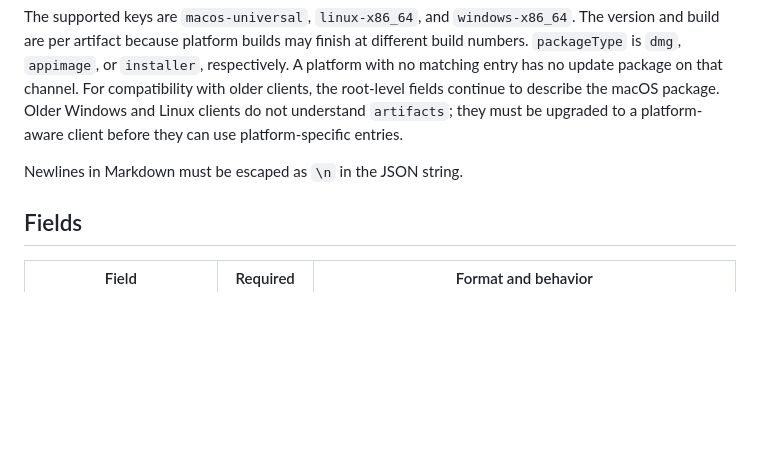
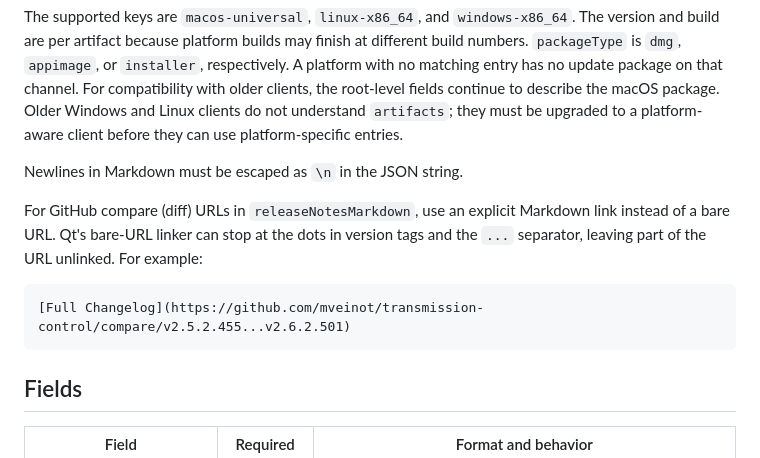
Before and after one commit to mveinot/transmission-control, a Markdown page: docs/release-manifest.md, the part around the change. Rendered like a GitHub page; blank space fills up the shorter version.

Commit message:
Document release note compare links

````diff
--- a/docs/release-manifest.md
+++ b/docs/release-manifest.md
@@ -65,6 +65,15 @@ platform-aware client before they can use platform-specific entries.
 
 Newlines in Markdown must be escaped as `\n` in the JSON string.
 
+For GitHub compare (diff) URLs in `releaseNotesMarkdown`, use an explicit
+Markdown link instead of a bare URL. Qt's bare-URL linker can stop at the dots
+in version tags and the `...` separator, leaving part of the URL unlinked. For
+example:
+
+```markdown
+[Full Changelog](https://github.com/mveinot/transmission-control/compare/v2.5.2.455...v2.6.2.501)
+```
+
 ## Fields
 
 | Field | Required | Format and behavior |
````
